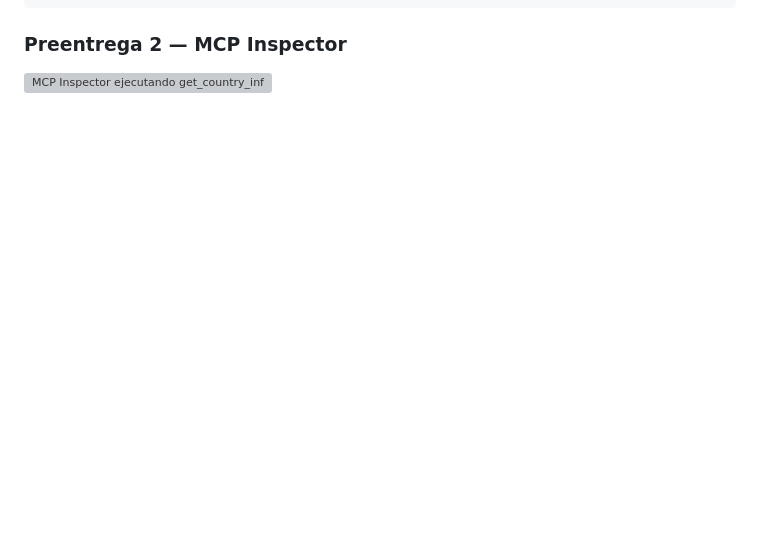
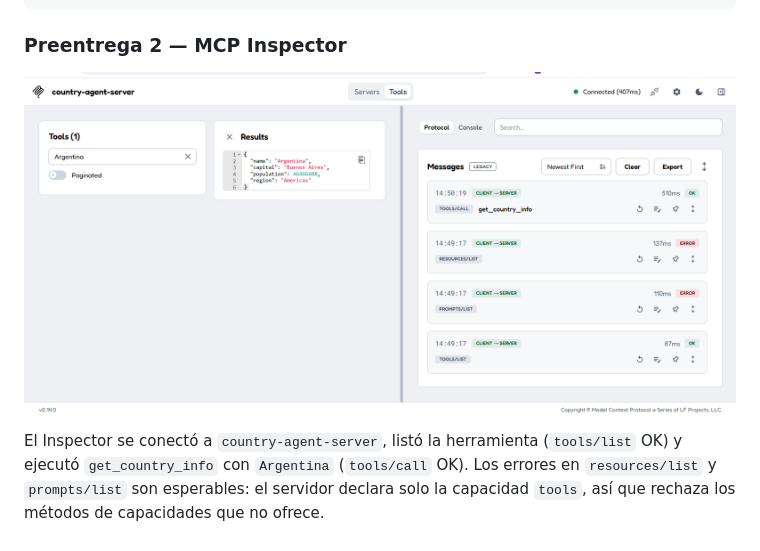
Before and after one commit to GiBarberi/construi-tu-propio-agente-de-ia, a Markdown page: README.md, the part around the change. GitHub-like rendering; pictures changed too: docs/mcp-inspector.png (added); blank space fills up the shorter version; grey boxes are pictures that could not be loaded.

Commit message:
Captura del MCP Inspector
Co-Authored-By: Claude Opus 5.5 <noreply@anthropic.com>
Claude-Session: https://claude.ai/code/session_017jonWSkxFSNzEr7wJftGTk

```diff
--- a/README.md
+++ b/README.md
@@ -343,3 +343,5 @@ $ node scripts/mcp-exchange.mjs
 ### Preentrega 2 — MCP Inspector
 
 ![MCP Inspector ejecutando get_country_info](docs/mcp-inspector.png)
+
+El Inspector se conectó a `country-agent-server`, listó la herramienta (`tools/list` OK) y ejecutó `get_country_info` con `Argentina` (`tools/call` OK). Los errores en `resources/list` y `prompts/list` son esperables: el servidor declara solo la capacidad `tools`, así que rechaza los métodos de capacidades que no ofrece.
```
